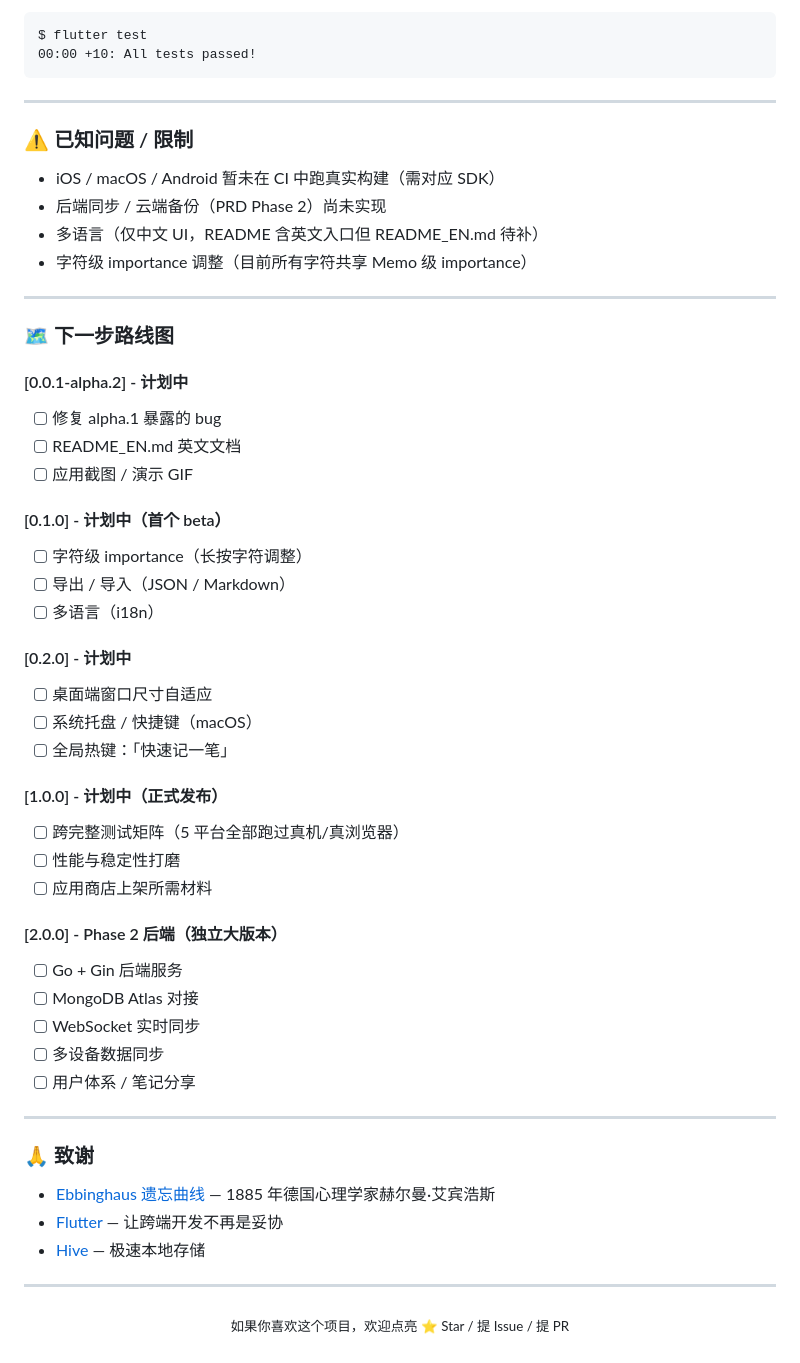
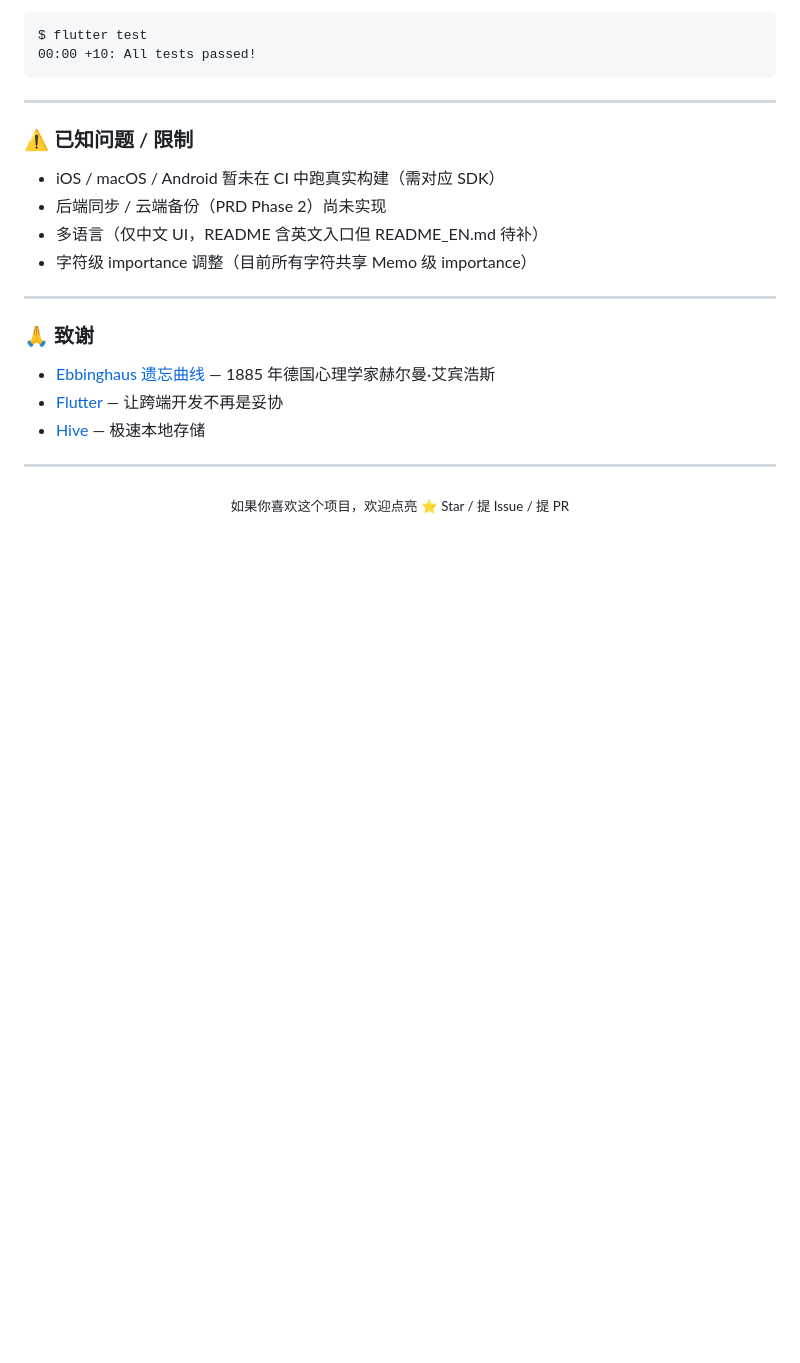
Before and after one commit to Stone-People-Like/FadeMemo, a Markdown page: CHANGELOG.md, the part around the change. Rendered like a GitHub page; blank space fills up the shorter version.

Commit message:
docs: 从 CHANGELOG 移除路线图（不属于 release notes 标准内容）

```diff
--- a/CHANGELOG.md
+++ b/CHANGELOG.md
@@ -168,37 +168,6 @@ $ flutter test
 
 ---
 
-### 🗺️ 下一步路线图
-
-#### [0.0.1-alpha.2] - 计划中
-- [ ] 修复 alpha.1 暴露的 bug
-- [ ] README_EN.md 英文文档
-- [ ] 应用截图 / 演示 GIF
-
-#### [0.1.0] - 计划中（首个 beta）
-- [ ] 字符级 importance（长按字符调整）
-- [ ] 导出 / 导入（JSON / Markdown）
-- [ ] 多语言（i18n）
-
-#### [0.2.0] - 计划中
-- [ ] 桌面端窗口尺寸自适应
-- [ ] 系统托盘 / 快捷键（macOS）
-- [ ] 全局热键：「快速记一笔」
-
-#### [1.0.0] - 计划中（正式发布）
-- [ ] 跨完整测试矩阵（5 平台全部跑过真机/真浏览器）
-- [ ] 性能与稳定性打磨
-- [ ] 应用商店上架所需材料
-
-#### [2.0.0] - Phase 2 后端（独立大版本）
-- [ ] Go + Gin 后端服务
-- [ ] MongoDB Atlas 对接
-- [ ] WebSocket 实时同步
-- [ ] 多设备数据同步
-- [ ] 用户体系 / 笔记分享
-
----
-
 ### 🙏 致谢
 
 - [Ebbinghaus 遗忘曲线](https://en.wikipedia.org/wiki/Forgetting_curve) — 1885 年德国心理学家赫尔曼·艾宾浩斯
```
